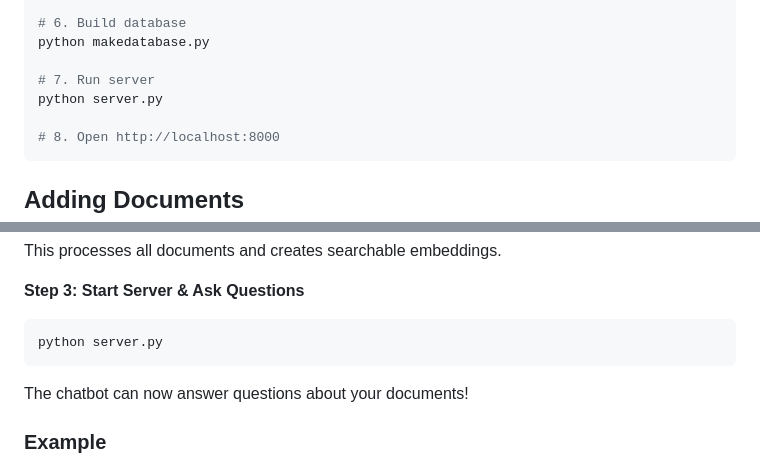
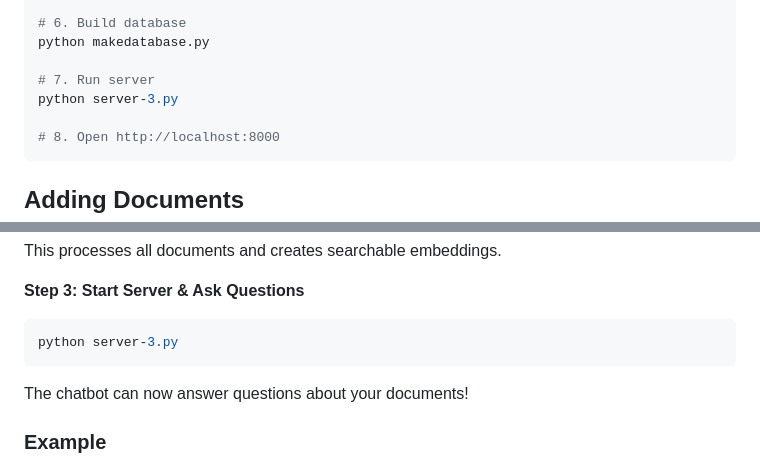
Before and after one commit to pallavme2020/Projrct-chatbot, a Markdown page: README.md, 2 parts joined by grey strips. Drawn GitHub-style.

````diff
--- a/README.md
+++ b/README.md
@@ -188,7 +188,7 @@ ollama serve
 python makedatabase.py
 
 # 7. Run server
-python server.py
+python server-3.py
 
 # 8. Open http://localhost:8000
 ```
@@ -224,7 +224,7 @@ This processes all documents and creates searchable embeddings.
 
 **Step 3: Start Server & Ask Questions**
 ```bash
-python server.py
+python server-3.py
 ```
 
 The chatbot can now answer questions about your documents!
````
